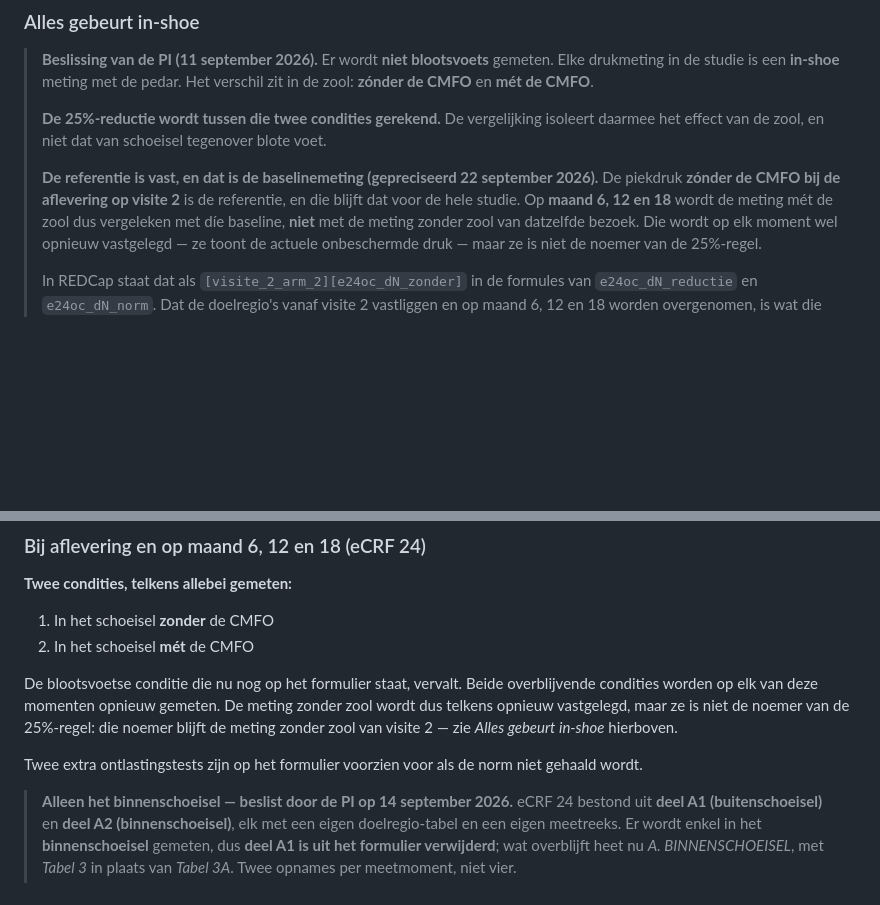
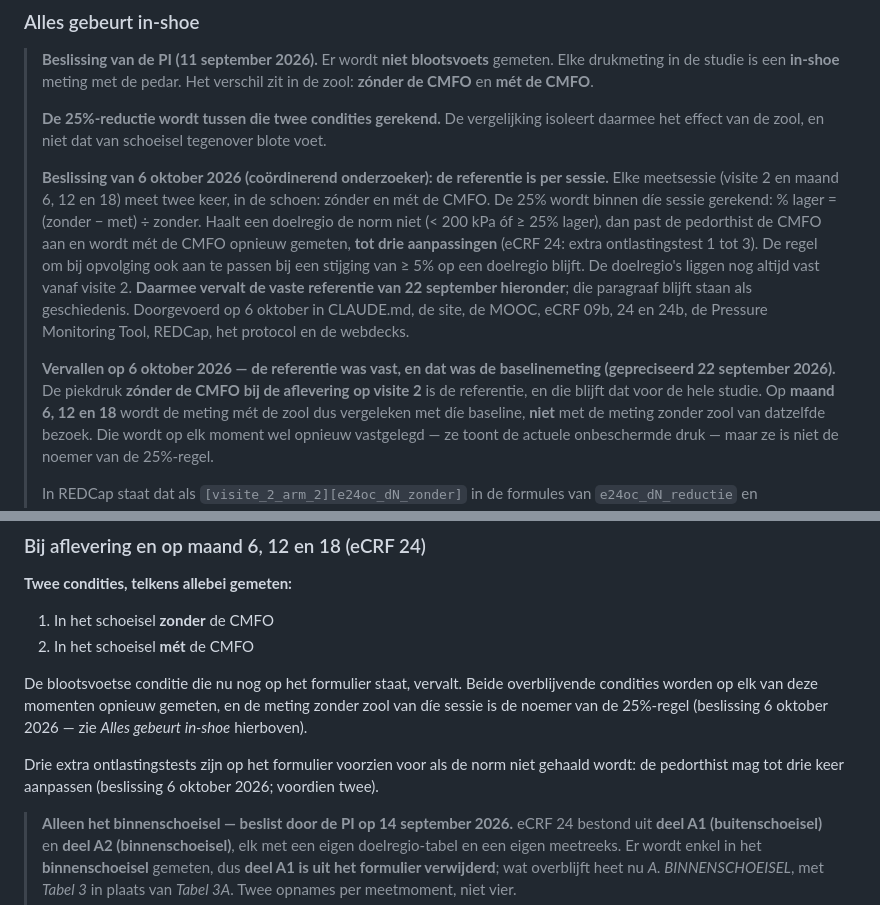
Before and after one commit to Dellfs/paradise-project, a Markdown page: Educatie/PARADISE_BRONNEN.md, 2 parts joined by grey strips. GitHub-like rendering; blank space fills up the shorter version.

Commit message:
25%-regel per sessie en tot drie aanpassingen vastgelegd (beslissing 6 oktober)
Co-Authored-By: Claude Opus 5.5 <noreply@anthropic.com>

```diff
--- a/Educatie/PARADISE_BRONNEN.md
+++ b/Educatie/PARADISE_BRONNEN.md
@@ -300,8 +300,19 @@ patiënt wisselt niet dagelijks.**
 > isoleert daarmee het effect van de zool, en niet dat van schoeisel tegenover blote
 > voet.
 >
-> **De referentie is vast, en dat is de baselinemeting (gepreciseerd 22 september
-> 2026).** De piekdruk **zónder de CMFO bij de aflevering op visite 2** is de
+> **Beslissing van 6 oktober 2026 (coördinerend onderzoeker): de referentie is per sessie.**
+> Elke meetsessie (visite 2 en maand 6, 12 en 18) meet twee keer, in de schoen: zónder en
+> mét de CMFO. De 25% wordt binnen díe sessie gerekend: % lager = (zonder − met) ÷ zonder.
+> Haalt een doelregio de norm niet (< 200 kPa óf ≥ 25% lager), dan past de pedorthist de
+> CMFO aan en wordt mét de CMFO opnieuw gemeten, **tot drie aanpassingen** (eCRF 24: extra
+> ontlastingstest 1 tot 3). De regel om bij opvolging ook aan te passen bij een stijging van
+> ≥ 5% op een doelregio blijft. De doelregio's liggen nog altijd vast vanaf visite 2.
+> **Daarmee vervalt de vaste referentie van 22 september hieronder**; die paragraaf blijft
+> staan als geschiedenis. Doorgevoerd op 6 oktober in CLAUDE.md, de site, de MOOC, eCRF 09b,
+> 24 en 24b, de Pressure Monitoring Tool, REDCap, het protocol en de webdecks.
+>
+> **Vervallen op 6 oktober 2026 — de referentie was vast, en dat was de baselinemeting
+> (gepreciseerd 22 september 2026).** De piekdruk **zónder de CMFO bij de aflevering op visite 2** is de
 > referentie, en die blijft dat voor de hele studie. Op **maand 6, 12 en 18** wordt de
 > meting mét de zool dus vergeleken met díe baseline, **niet** met de meting zonder
 > zool van datzelfde bezoek. Die wordt op elk moment wel opnieuw vastgelegd — ze toont
@@ -489,12 +500,12 @@ overzicht per deelnemer over alle visites, met de referentie van visite 2.
 2. In het schoeisel **mét** de CMFO
 
 De blootsvoetse conditie die nu nog op het formulier staat, vervalt. Beide overblijvende
-condities worden op elk van deze momenten opnieuw gemeten. De meting zonder zool wordt
-dus telkens opnieuw vastgelegd, maar ze is niet de noemer van de 25%-regel: die noemer
-blijft de meting zonder zool van visite 2 — zie *Alles gebeurt in-shoe* hierboven.
+condities worden op elk van deze momenten opnieuw gemeten, en de meting zonder zool van
+díe sessie is de noemer van de 25%-regel (beslissing 6 oktober 2026 — zie *Alles gebeurt
+in-shoe* hierboven).
 
-Twee extra ontlastingstests zijn op het formulier voorzien voor als de norm niet gehaald
-wordt.
+Drie extra ontlastingstests zijn op het formulier voorzien voor als de norm niet gehaald
+wordt: de pedorthist mag tot drie keer aanpassen (beslissing 6 oktober 2026; voordien twee).
 
 > **Alleen het binnenschoeisel — beslist door de PI op 14 september 2026.** eCRF 24
 > bestond uit **deel A1 (buitenschoeisel)** en **deel A2 (binnenschoeisel)**, elk met een
```
Also changed, not shown: CLAUDE.md (+8 -6 lines).
